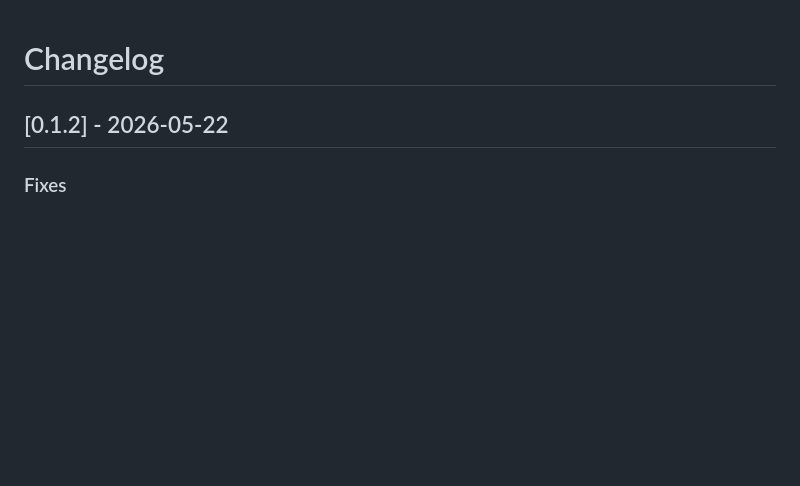
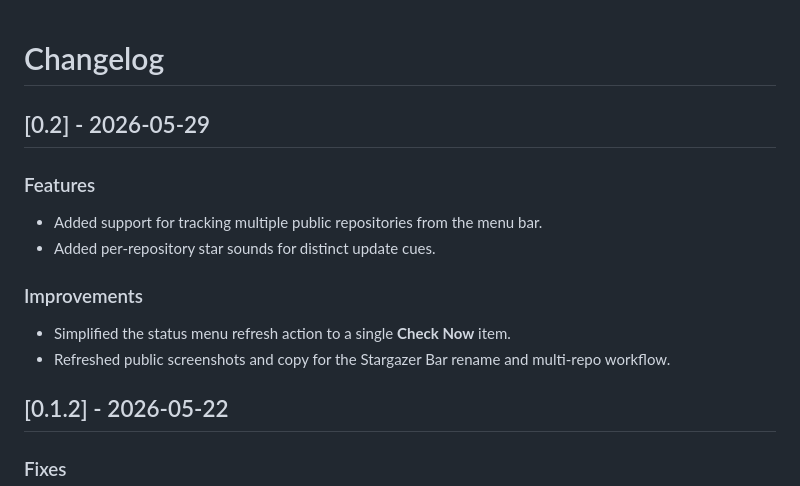
Before and after one commit to jazzyalex/stargazer-bar, a Markdown page: docs/CHANGELOG.md, the part around the change. Rendered like a GitHub page; blank space fills up the shorter version.

```diff
--- a/docs/CHANGELOG.md
+++ b/docs/CHANGELOG.md
@@ -1,4 +1,14 @@
 # Changelog
+
+## [0.2] - 2026-05-29
+
+### Features
+- Added support for tracking multiple public repositories from the menu bar.
+- Added per-repository star sounds for distinct update cues.
+
+### Improvements
+- Simplified the status menu refresh action to a single **Check Now** item.
+- Refreshed public screenshots and copy for the Stargazer Bar rename and multi-repo workflow.
 
 ## [0.1.2] - 2026-05-22
 
```
Also changed, not shown: README.md (+8 -7 lines), docs/assets/hero-stage.png, 4 other files.
